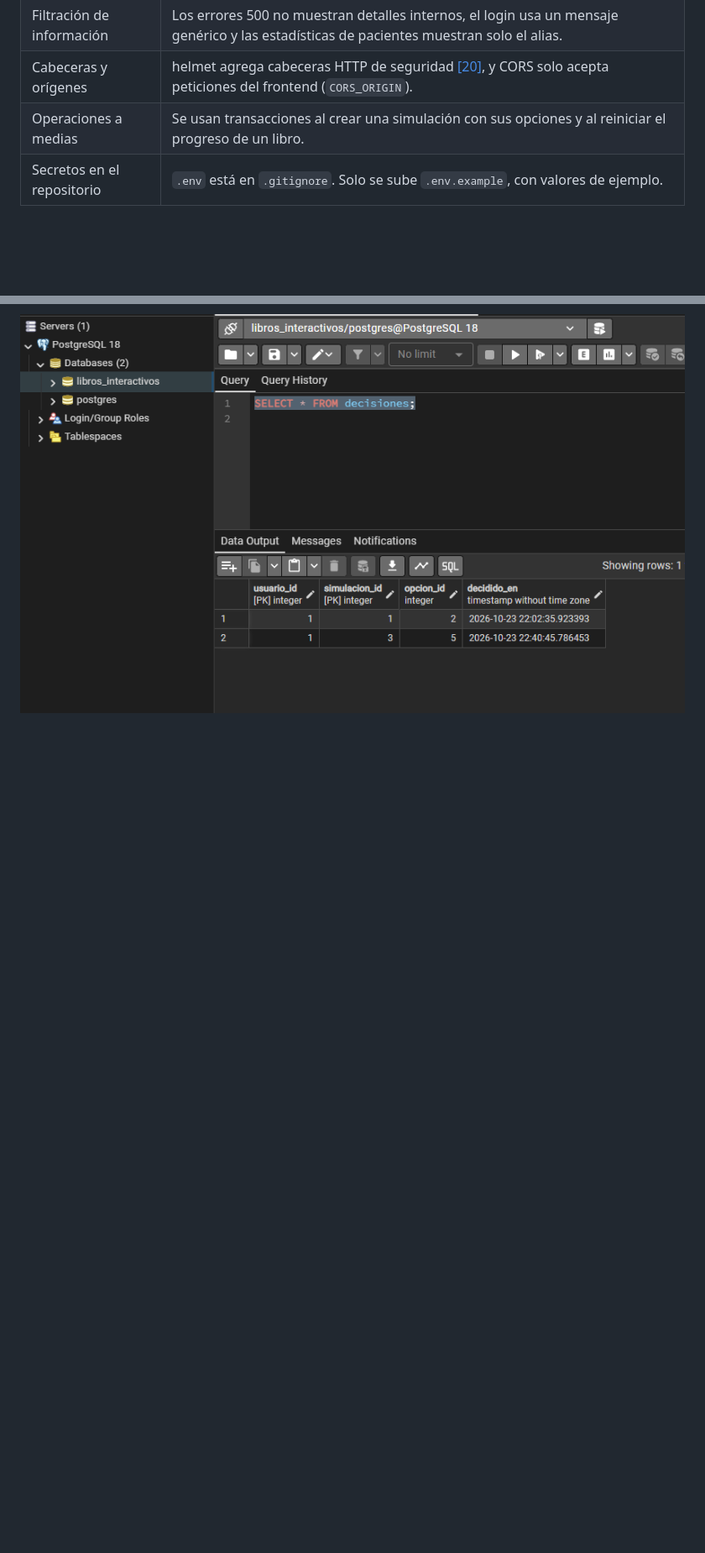
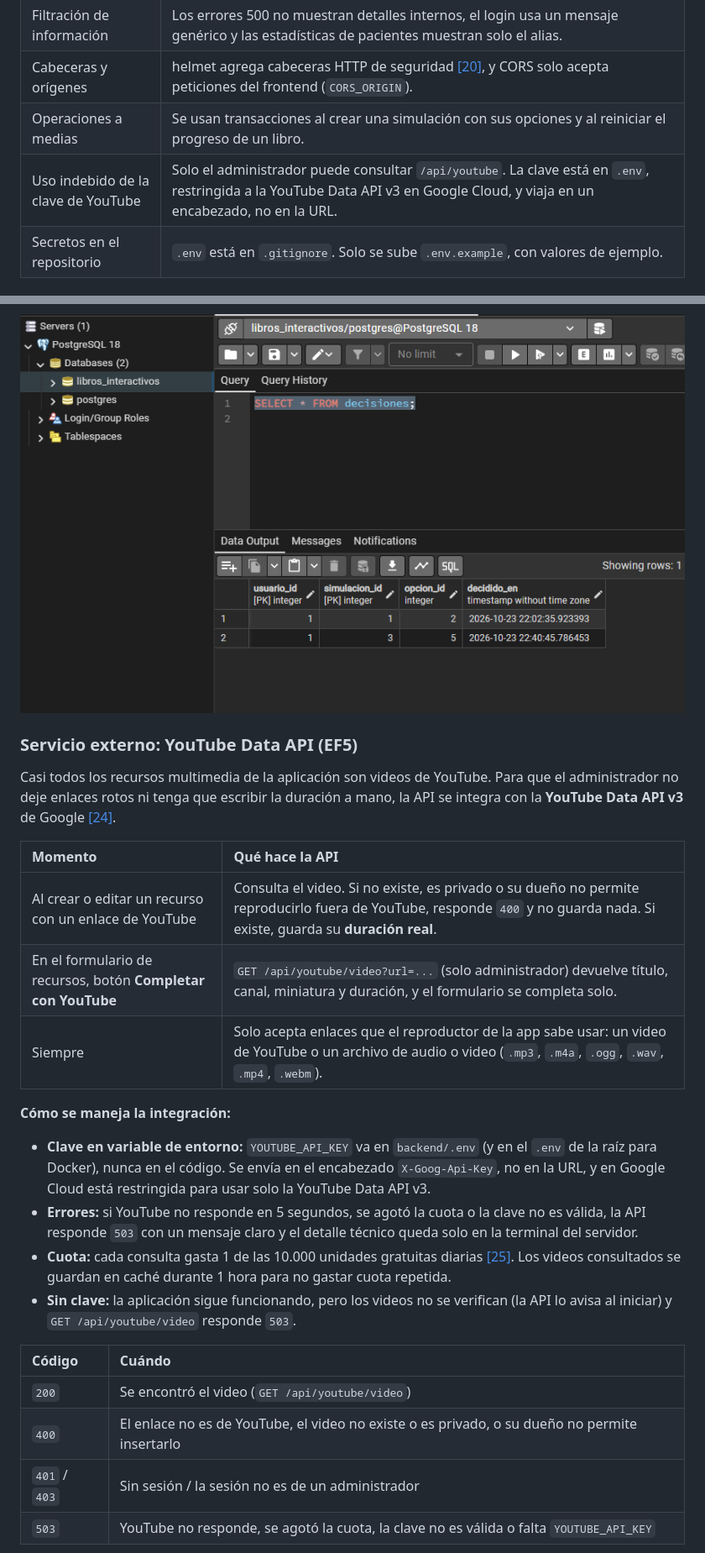
Before and after one commit to Al3xiiss/API-del-Sistema-de-Libros-Interactivos-de-Simulacion, a Markdown page: README.md, 2 parts joined by grey strips. Shown at 84% size. Drawn GitHub-style; blank space fills up the shorter version.

```diff
--- a/README.md
+++ b/README.md
@@ -892,6 +894,7 @@ sequenceDiagram
 | Filtración de información | Los errores 500 no muestran detalles internos, el login usa un mensaje genérico y las estadísticas de pacientes muestran solo el alias. |
 | Cabeceras y orígenes | helmet agrega cabeceras HTTP de seguridad [[20]](#referencias), y CORS solo acepta peticiones del frontend (`CORS_ORIGIN`). |
 | Operaciones a medias | Se usan transacciones al crear una simulación con sus opciones y al reiniciar el progreso de un libro. |
+| Uso indebido de la clave de YouTube | Solo el administrador puede consultar `/api/youtube`. La clave está en `.env`, restringida a la YouTube Data API v3 en Google Cloud, y viaja en un encabezado, no en la URL. |
 | Secretos en el repositorio | `.env` está en `.gitignore`. Solo se sube `.env.example`, con valores de ejemplo. |
 
 ### Integración con el frontend
@@ -925,3 +928,26 @@ sequenceDiagram
 
 ![Decisión tomada en la aplicación guardada en la tabla decisiones](backend/docs/evidencias/pgadmin-decisiones.png)
 
+### Servicio externo: YouTube Data API (EF5)
+
+Casi todos los recursos multimedia de la aplicación son videos de YouTube. Para que el administrador no deje enlaces rotos ni tenga que escribir la duración a mano, la API se integra con la **YouTube Data API v3** de Google [[24]](#referencias).
+
+| Momento | Qué hace la API |
+| :--- | :--- |
+| Al crear o editar un recurso con un enlace de YouTube | Consulta el video. Si no existe, es privado o su dueño no permite reproducirlo fuera de YouTube, responde `400` y no guarda nada. Si existe, guarda su **duración real**. |
+| En el formulario de recursos, botón **Completar con YouTube** | `GET /api/youtube/video?url=...` (solo administrador) devuelve título, canal, miniatura y duración, y el formulario se completa solo. |
+| Siempre | Solo acepta enlaces que el reproductor de la app sabe usar: un video de YouTube o un archivo de audio o video (`.mp3`, `.m4a`, `.ogg`, `.wav`, `.mp4`, `.webm`). |
+
+**Cómo se maneja la integración:**
+- **Clave en variable de entorno:** `YOUTUBE_API_KEY` va en `backend/.env` (y en el `.env` de la raíz para Docker), nunca en el código. Se envía en el encabezado `X-Goog-Api-Key`, no en la URL, y en Google Cloud está restringida para usar solo la YouTube Data API v3.
+- **Errores:** si YouTube no responde en 5 segundos, se agotó la cuota o la clave no es válida, la API responde `503` con un mensaje claro y el detalle técnico queda solo en la terminal del servidor.
+- **Cuota:** cada consulta gasta 1 de las 10.000 unidades gratuitas diarias [[25]](#referencias). Los videos consultados se guardan en caché durante 1 hora para no gastar cuota repetida.
+- **Sin clave:** la aplicación sigue funcionando, pero los videos no se verifican (la API lo avisa al iniciar) y `GET /api/youtube/video` responde `503`.
+
+| Código | Cuándo |
+| :--- | :--- |
+| `200` | Se encontró el video (`GET /api/youtube/video`) |
+| `400` | El enlace no es de YouTube, el video no existe o es privado, o su dueño no permite insertarlo |
+| `401` / `403` | Sin sesión / la sesión no es de un administrador |
+| `503` | YouTube no responde, se agotó la cuota, la clave no es válida o falta `YOUTUBE_API_KEY` |
+
```
Also changed, not shown: other parts of README.md (+15 -1 lines), backend/docs/endpoints.md (+33 -2 lines), backend/docs/evidencias/insomnia-runner.png, img/ef5/youtube-formulario.png (added), img/ef5/youtube-insomnia.png (added).
